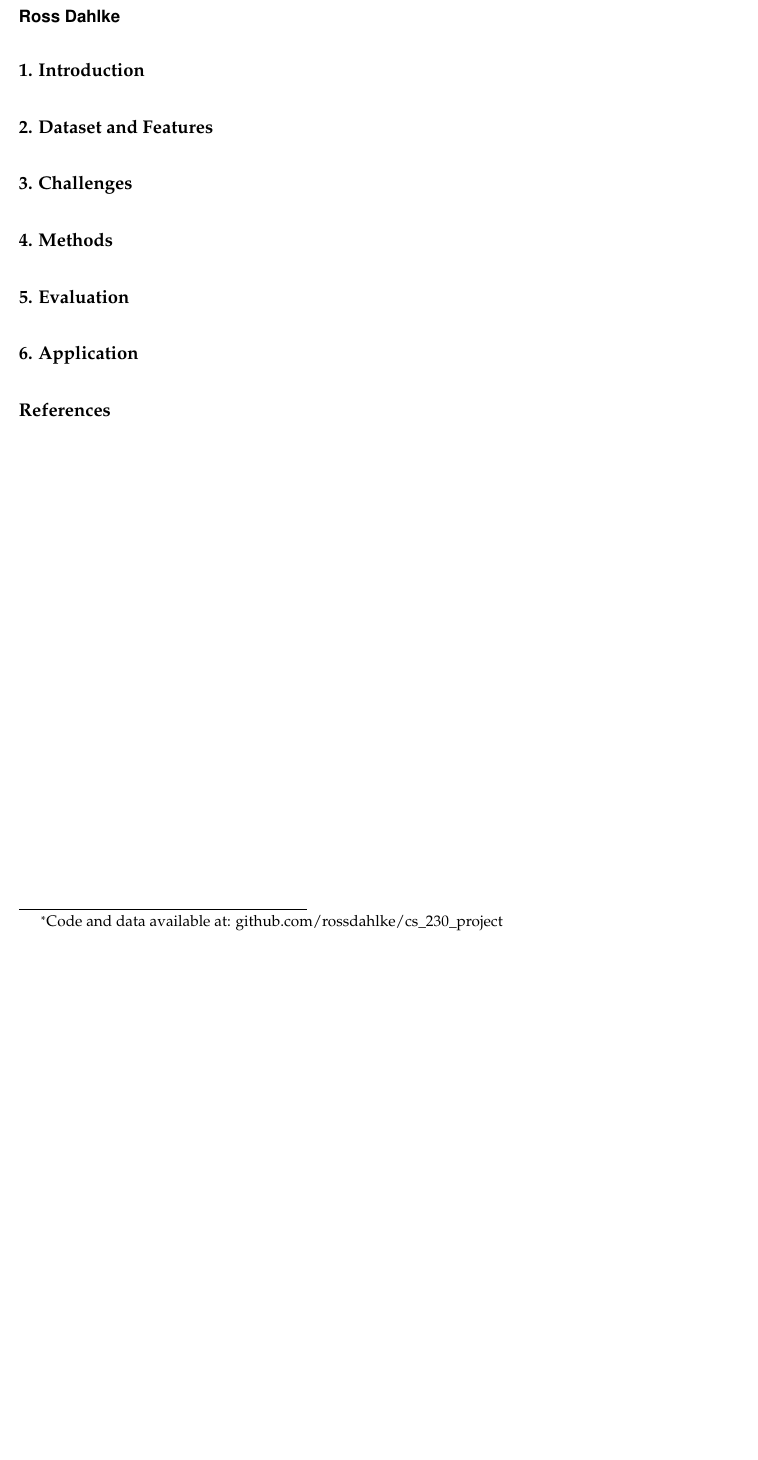
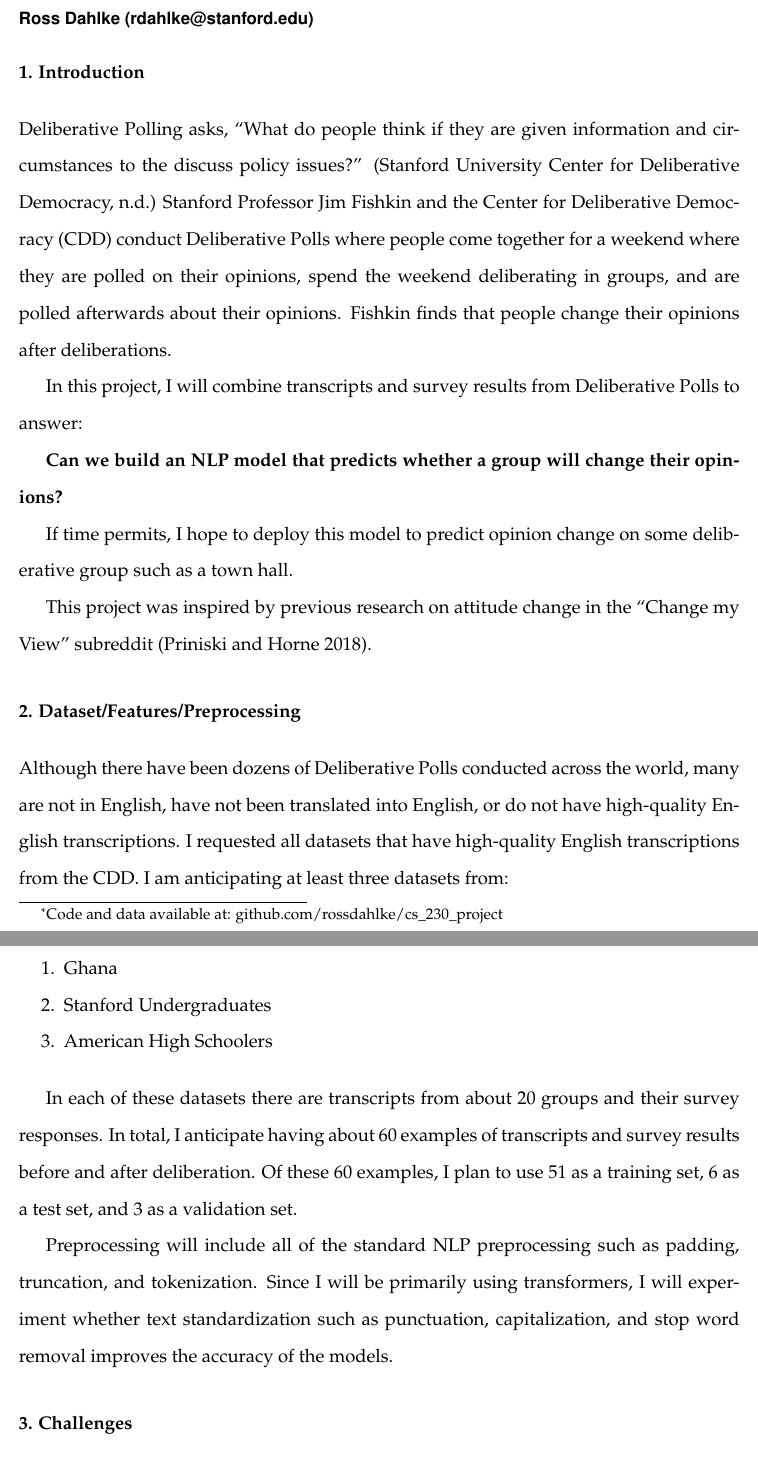
Before and after one commit to rossdahlke/cs_230_project, a LaTeX document (proposal/proposal.tex): part of the page before the commit and two parts of pages 1 and 2 of 3 after it, the two joined at a grey line, cut so that both start at the same text, the shorter picture padded with empty space. Compiled offline with pdfLaTeX.

Commit message:
tightening up

```diff
--- a/proposal/proposal.tex
+++ b/proposal/proposal.tex
@@ -42,11 +42,13 @@
 
 
 
-\title{Opinion Change and Knowledge Levels of Deliberative Groups \thanks{Code and data available at: github.com/rossdahlke/cs\_230\_project}  }
+\title{Identifying Opinion Change and Knowledge Levels of Deliberative Groups
+(Natural Language Processing) \thanks{Code and data available at: github.com/rossdahlke/cs\_230\_project}  }
 
 
 
-\author{\Large Ross Dahlke\vspace{0.05in} \newline\normalsize\emph{}  }
+\author{\Large Ross Dahlke
+(\href{mailto:rdahlke@stanford.edu}{\nolinkurl{rdahlke@stanford.edu}})\vspace{0.05in} \newline\normalsize\emph{}  }
 
 
 \date{}
@@ -94,9 +96,11 @@
 \makeatother
 \hypersetup{breaklinks=true,
             bookmarks=true,
-            pdfauthor={Ross Dahlke ()},
+            pdfauthor={Ross Dahlke
+(\href{mailto:rdahlke@stanford.edu}{\nolinkurl{rdahlke@stanford.edu}}) ()},
              pdfkeywords = {},
-            pdftitle={Opinion Change and Knowledge Levels of Deliberative Groups},
+            pdftitle={Identifying Opinion Change and Knowledge Levels of Deliberative Groups
+(Natural Language Processing)},
             colorlinks=true,
             citecolor=blue,
             urlcolor=blue,
@@ -135,7 +139,8 @@
 
 {
    \vskip 13.5pt\relax \normalsize\fontsize{11}{12}
-\textbf{\authorfont Ross Dahlke} \hskip 15pt \emph{\small }
+\textbf{\authorfont Ross Dahlke
+(\href{mailto:rdahlke@stanford.edu}{\nolinkurl{rdahlke@stanford.edu}})} \hskip 15pt \emph{\small }
 
 }
 
@@ -156,8 +161,59 @@
 \hypertarget{introduction}{%
 \section{1. Introduction}\label{introduction}}
 
-\hypertarget{dataset-and-features}{%
-\section{2. Dataset and Features}\label{dataset-and-features}}
+Deliberative Polling asks, ``What do people think if they are given
+information and circumstances to the discuss policy issues?'' (Stanford
+University Center for Deliberative Democracy, n.d.) Stanford Professor
+Jim Fishkin and the Center for Deliberative Democracy (CDD) conduct
+Deliberative Polls where people come together for a weekend where they
+are polled on their opinions, spend the weekend deliberating in groups,
+and are polled afterwards about their opinions. Fishkin finds that
+people change their opinions after deliberations.
+
+In this project, I will combine transcripts and survey results from
+Deliberative Polls to answer:
+
+\textbf{Can we build an NLP model that predicts whether a group will
+change their opinions?}
+
+If time permits, I hope to deploy this model to predict opinion change
+on some deliberative group such as a town hall.
+
+This project was inspired by previous research on attitude change in the
+``Change my View'' subreddit (Priniski and Horne 2018).
+
+\hypertarget{datasetfeaturespreprocessing}{%
+\section{2.
+Dataset/Features/Preprocessing}\label{datasetfeaturespreprocessing}}
+
+Although there have been dozens of Deliberative Polls conducted across
+the world, many are not in English, have not been translated into
+English, or do not have high-quality English transcriptions. I requested
+all datasets that have high-quality English transcriptions from the CDD.
+I am anticipating at least three datasets from:
+
+\begin{enumerate}
+\def\labelenumi{\arabic{enumi}.}
+\tightlist
+\item
+  Ghana
+\item
+  Stanford Undergraduates
+\item
+  American High Schoolers
+\end{enumerate}
+
+In each of these datasets there are transcripts from about 20 groups and
+their survey responses. In total, I anticipate having about 60 examples
+of transcripts and survey results before and after deliberation. Of
+these 60 examples, I plan to use 51 as a training set, 6 as a test set,
+and 3 as a validation set.
+
+Preprocessing will include all of the standard NLP preprocessing such as
+padding, truncation, and tokenization. Since I will be primarily using
+transformers, I will experiment whether text standardization such as
+punctuation, capitalization, and stop word removal improves the accuracy
+of the models.
 
 \hypertarget{challenges}{%
 \section{3. Challenges}\label{challenges}}
@@ -168,5 +255,3 @@
 \hypertarget{evaluation}{%
 \section{5. Evaluation}\label{evaluation}}
 
-\hypertarget{application}{%
-\section{6. Application}\label{application}}
@@ -173,3 +264,2 @@
 
 \hypertarget{references}{%
-\section{References}\label{references}}
```
Also changed, not shown: proposal/bibliography.bib (+38 -0 lines), proposal/proposal.pdf, proposal/proposal.tex (56 more changed lines), 1 other file.
